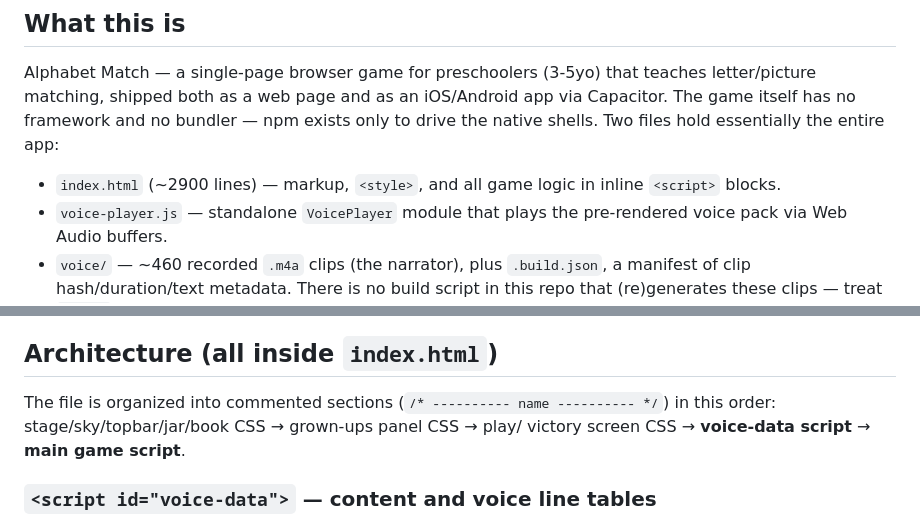
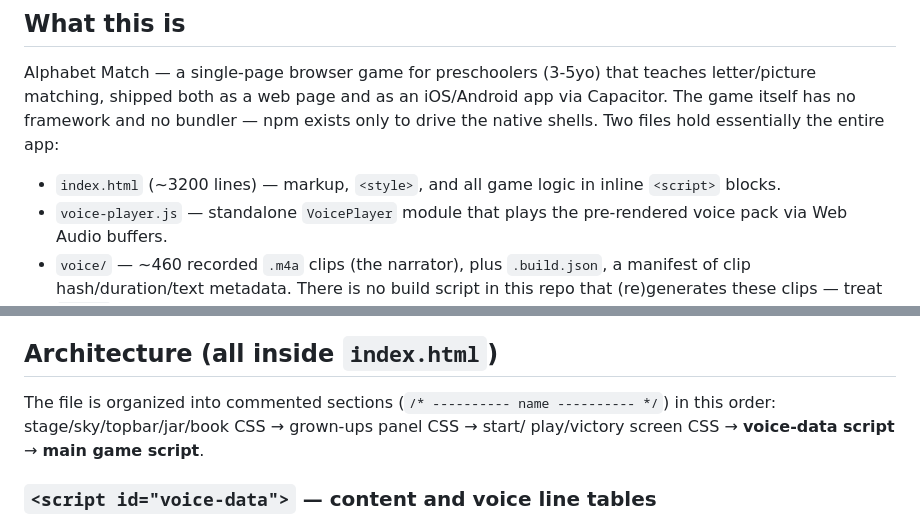
Before and after one commit to alexleisyd/alphabet-match, a Markdown page: CLAUDE.md, 2 parts joined by grey strips. Rendered like a GitHub page.

```diff
--- a/CLAUDE.md
+++ b/CLAUDE.md
@@ -10,7 +10,7 @@ iOS/Android app via Capacitor. The game itself has no framework and no
 bundler — npm exists only to drive the native shells. Two files hold
 essentially the entire app:
 
-- `index.html` (~2900 lines) — markup, `<style>`, and all game logic in inline
+- `index.html` (~3200 lines) — markup, `<style>`, and all game logic in inline
   `<script>` blocks.
 - `voice-player.js` — standalone `VoicePlayer` module that plays the
   pre-rendered voice pack via Web Audio buffers.
@@ -173,8 +188,8 @@ doesn't mute the narrator — the voice *is* the game, not a sound effect over i
 ## Architecture (all inside `index.html`)
 
 The file is organized into commented sections (`/* ---------- name ---------- */`)
-in this order: stage/sky/topbar/jar/book CSS → grown-ups panel CSS → play/
-victory screen CSS → **voice-data script** → **main game script**.
+in this order: stage/sky/topbar/jar/book CSS → grown-ups panel CSS → start/
+play/victory screen CSS → **voice-data script** → **main game script**.
 
 ### `<script id="voice-data">` — content and voice line tables
 Self-contained IIFE exposing `window.GAME_DATA` (word bank) and
```
Also changed, not shown: other parts of CLAUDE.md (+37 -11 lines).
